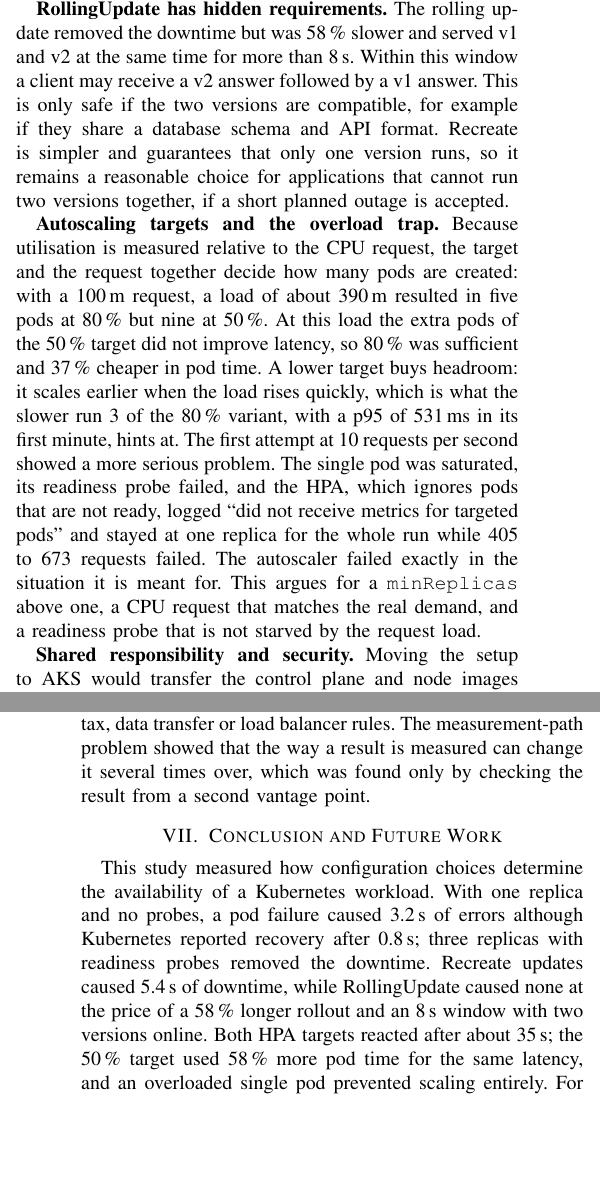
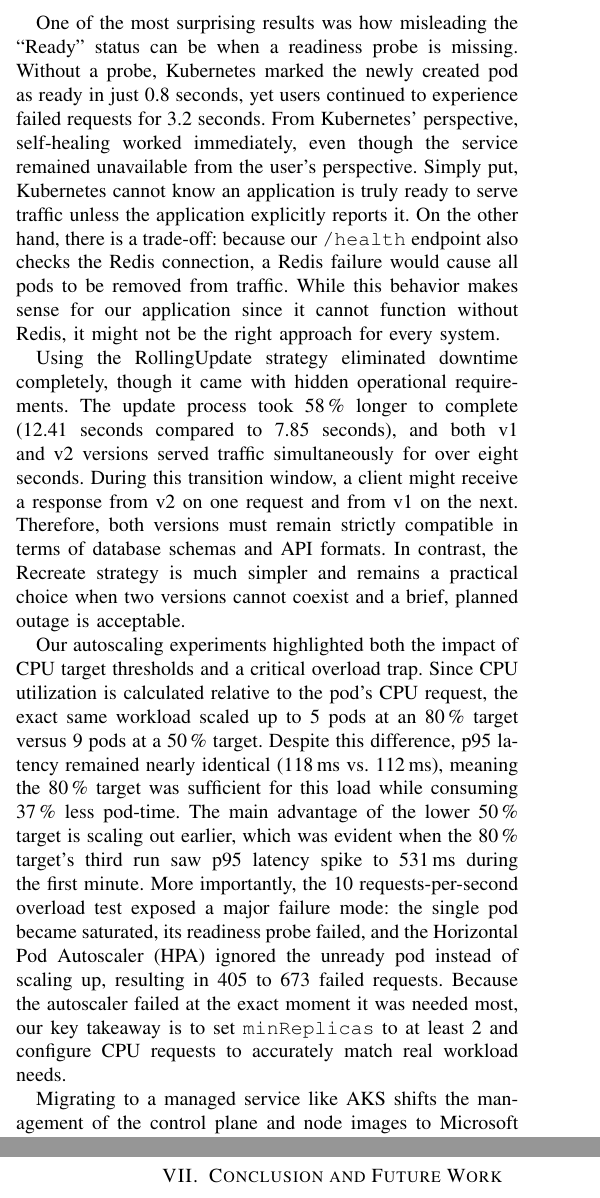
Before and after one commit to demcan15/sen421-k8s-orchestration, a LaTeX paper (report/main.tex): two parts of the columns of pages 5 and 6 of 6 before the commit and two parts of the columns of pages 5 and 6 of 7 after it, joined at a grey line, cut at the place of the change, the shorter picture padded with empty space. Compiled offline with pdfLaTeX.

Commit message:
Replace Discussion and Conclusion with student-written text; update AI declaration

```diff
--- a/report/main.tex
+++ b/report/main.tex
@@ -310 +310,2 @@ The hardened setup costs 4.4 times as much, USD 162.28 more per month. For E3, t
 
+One of the most surprising results was how misleading the ``Ready'' status can be when a readiness probe is missing. Without a probe, Kubernetes marked the newly created pod as ready in just 0.8 seconds, yet users continued to experience failed requests for 3.2 seconds. From Kubernetes' perspective, self-healing worked immediately, even though the service remained unavailable from the user's perspective. Simply put, Kubernetes cannot know an application is truly ready to serve traffic unless the application explicitly reports it. On the other hand, there is a trade-off: because our \texttt{/health} endpoint also checks the Redis connection, a Redis failure would cause all pods to be removed from traffic. While this behavior makes sense for our application since it cannot function without Redis, it might not be the right approach for every system.
@@ -312,12 +312,11 @@ The hardened setup costs 4.4 times as much, USD 162.28 more per month. For E3, t
 
-\textbf{RollingUpdate has hidden requirements.} The rolling update removed the downtime but was 58\,\% slower and served v1 and v2 at the same time for more than 8\,s. Within this window a client may receive a v2 answer followed by a v1 answer. This is only safe if the two versions are compatible, for example if they share a database schema and API format. Recreate is simpler and guarantees that only one version runs, so it remains a reasonable choice for applications that cannot run two versions together, if a short planned outage is accepted.
+Using the RollingUpdate strategy eliminated downtime completely, though it came with hidden operational requirements. The update process took 58\,\% longer to complete (12.41 seconds compared to 7.85 seconds), and both v1 and v2 versions served traffic simultaneously for over eight seconds. During this transition window, a client might receive a response from v2 on one request and from v1 on the next. Therefore, both versions must remain strictly compatible in terms of database schemas and API formats. In contrast, the Recreate strategy is much simpler and remains a practical choice when two versions cannot coexist and a brief, planned outage is acceptable.
 
-\textbf{Autoscaling targets and the overload trap.} Because utilisation is measured relative to the CPU request, the target and the request together decide how many pods are created: with a 100\,m request, a load of about 390\,m resulted in five pods at 80\,\% but nine at 50\,\%. At this load the extra pods of the 50\,\% target did not improve latency, so 80\,\% was sufficient and 37\,\% cheaper in pod time. A lower target buys headroom: it scales earlier when the load rises quickly, which is what the slower run 3 of the 80\,\% variant, with a p95 of 531\,ms in its first minute, hints at. The first attempt at 10 requests per second showed a more serious problem. The single pod was saturated, its readiness probe failed, and the HPA, which ignores pods that are not ready, logged ``did not receive metrics for targeted pods'' and stayed at one replica for the whole run while 405 to 673 requests failed. The autoscaler failed exactly in the situation it is meant for. This argues for a \texttt{minReplicas} above one, a CPU request that matches the real demand, and a readiness probe that is not starved by the request load.
+Our autoscaling experiments highlighted both the impact of CPU target thresholds and a critical overload trap. Since CPU utilization is calculated relative to the pod's CPU request, the exact same workload scaled up to 5 pods at an 80\,\% target versus 9 pods at a 50\,\% target. Despite this difference, p95 latency remained nearly identical (118\,ms vs.\ 112\,ms), meaning the 80\,\% target was sufficient for this load while consuming 37\,\% less pod-time. The main advantage of the lower 50\,\% target is scaling out earlier, which was evident when the 80\,\% target's third run saw p95 latency spike to 531\,ms during the first minute. More importantly, the 10 requests-per-second overload test exposed a major failure mode: the single pod became saturated, its readiness probe failed, and the Horizontal Pod Autoscaler (HPA) ignored the unready pod instead of scaling up, resulting in 405 to 673 failed requests. Because the autoscaler failed at the exact moment it was needed most, our key takeaway is to set \texttt{minReplicas} to at least 2 and configure CPU requests to accurately match real workload needs.
 
-\textbf{Shared responsibility and security.} Moving the setup to AKS would transfer the control plane and node images to Microsoft, but none of the measured problems, since replicas, probes, update strategy, requests and HPA settings are part of the workload configuration that stays with the customer~\cite{azshared}. The setup needed no secrets and uses an official \texttt{python:3.12-slim} base image. It does not use RBAC restrictions, NetworkPolicies or image scanning, and Redis is reachable from every pod without a password; this is acceptable for a local experiment but would have to be fixed in production. Only synthetic data was processed, so KVKK does not apply; with real personal data, the choice of an Azure region inside or near Turkey and the rules on cross-border data transfer would become relevant.
+Migrating to a managed service like AKS shifts the management of the control plane and node images to Microsoft under the shared responsibility model~\cite{azshared}. However, none of the reliability issues we observed fall under the cloud provider's responsibility; configuring replicas, health probes, update strategies, and HPA thresholds remains entirely up to the user. While our setup avoided hardcoded secrets and used the official \texttt{python:3.12-slim} base image, it lacked RBAC restrictions, NetworkPolicies, container image scanning, and Redis authentication. These omissions are acceptable for a local experiment, but they must be addressed before moving to production. Similarly, regarding data privacy regulations like KVKK, our tests relied solely on synthetic data, whereas handling real personal data would require careful consideration of data center regions and cross-border data transfer rules.
 
-\textbf{Limitations.} All nodes are containers on one computer, so a ``failure'' was a deleted pod, not a crashed machine or network partition, and the load clients competed with the cluster for the same CPUs. The application and load are synthetic and small, each experiment was repeated only three times, and the runs were short. The cost figures are list prices without discounts, tax, data transfer or load balancer rules. The measurement-path problem showed that the way a result is measured can change it several times over, which was found only by checking the result from a second vantage point.
+Finally, several limitations should be kept in mind when interpreting these results. All cluster nodes ran on a single physical machine, meaning our fault injection simulated pod deletions rather than actual hardware or node failures, and the load generation tools shared the same CPU resources as the cluster. Furthermore, both the application and traffic patterns were synthetic, with each test repeated three times over relatively short durations. Our cost estimates are also based on standard list prices without accounting for discounts, taxes, or data transfer fees. Lastly, the measurement path issue we encountered demonstrated how the method of observation alone can skew results by several multiples, such as measuring 20 seconds instead of 5 seconds.
 
 \section{Conclusion and Future Work}
 \label{sec:conclusion}
-This study measured how configuration choices determine the availability of a Kubernetes workload. With one replica and no probes, a pod failure caused 3.2\,s of errors although Kubernetes reported recovery after 0.8\,s; three replicas with readiness probes removed the downtime. Recreate updates caused 5.4\,s of downtime, while RollingUpdate caused none at the price of a 58\,\% longer rollout and an 8\,s window with two versions online. Both HPA targets reacted after about 35\,s; the 50\,\% target used 58\,\% more pod time for the same latency, and an overloaded single pod prevented scaling entirely. For a service that must not fail visibly, the recommendation is at least three replicas with a readiness probe that reflects the real start-up, RollingUpdate with backward-compatible versions, and an HPA target of about 70--80\,\% with \texttt{minReplicas} of two or more. On AKS this costs about four times as much as the minimal setup, which has to be weighed against the cost of downtime. The main lesson is that Kubernetes provides the mechanisms for high availability, but they work only when they are configured, and their effect should be measured from the user's side. Future work could repeat the experiments on AKS across availability zones, fail an entire node, test PodDisruptionBudgets during node drains and startup probes, add the cluster autoscaler, and use longer, more realistic load profiles with more repetitions.
@@ -343,9 +343,9 @@ AI-assisted tools (Claude, Anthropic) were used extensively in this project: for
 		\hline
 		Measurement, cost analysis, and modeling & 4 & AI wrote analysis code; student ran it \\
 		\hline
-		Writing, editing, and LaTeX formatting & 5 & Text drafted by AI, reviewed by student \\
+		Writing, editing, and LaTeX formatting & 5 & Sections I--V drafted by AI, reviewed by student \\
 		\hline
-		Interpretation, discussion, and conclusion & 5 & Drafted by AI, reviewed by student \\
+		Interpretation, discussion, and conclusion & 3 & Written by student from an AI outline; AI checked grammar \\
 		\hline
 	\end{tabular}
 \end{table}
```
Also changed, not shown: report/main.tex (6 more changed lines).
